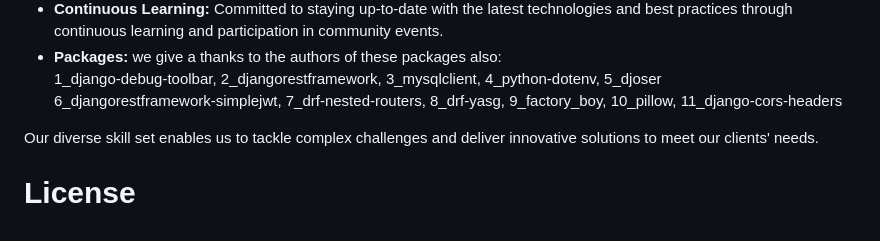
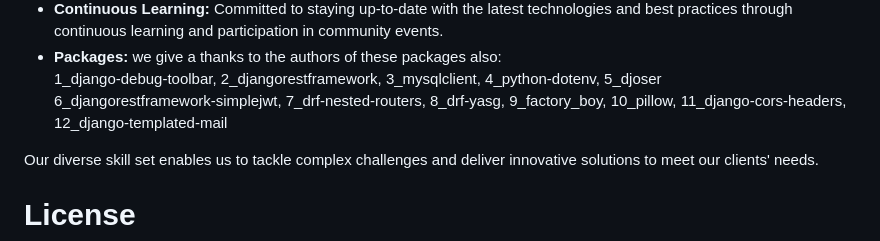
Before and after one commit to amirhossein2831/E_Commerce_App, a Markdown page: README.md, the part around the change. GitHub-like rendering.

Commit message:
:memo: doc: update README file

```diff
--- a/README.md
+++ b/README.md
@@ -131,7 +131,7 @@ GitHub profiles.
 - **Packages:** we give a thanks to the authors of these packages also:<br>
   1_django-debug-toolbar, 2_djangorestframework, 3_mysqlclient, 4_python-dotenv, 5_djoser <br>
   6_djangorestframework-simplejwt, 7_drf-nested-routers, 8_drf-yasg, 9_factory_boy,
-  10_pillow, 11_django-cors-headers
+  10_pillow, 11_django-cors-headers, 12_django-templated-mail
 
 Our diverse skill set enables us to tackle complex challenges and deliver innovative solutions to meet our clients'
 needs.
```
